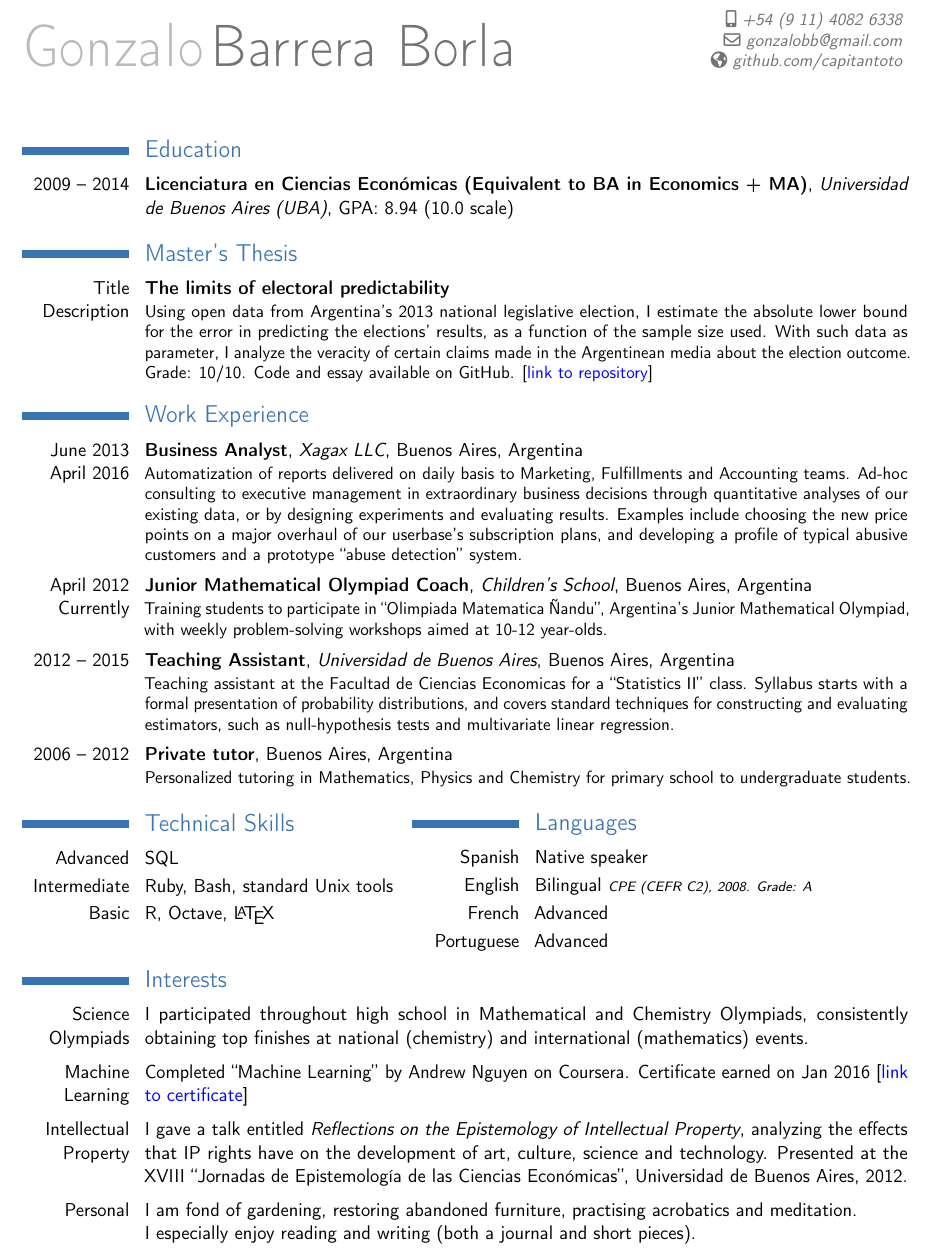
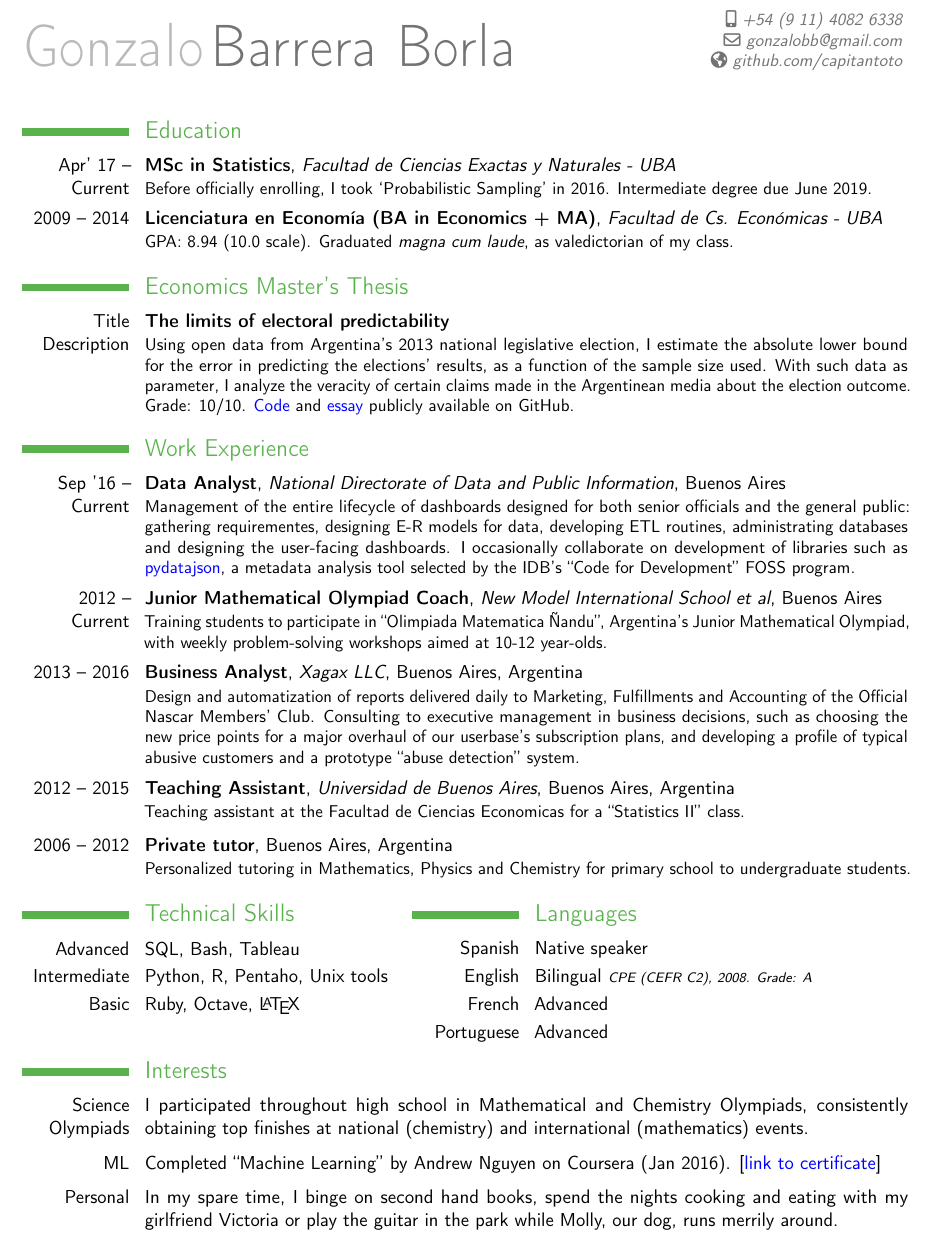
Before and after one commit to capitantoto/cv, a LaTeX CV (english.tex): part of the page, cut so that both start at the same text. Compiled offline with pdfLaTeX.

Commit message:
Reviso version en ingles.

```diff
--- a/english.tex
+++ b/english.tex
@@ -1,7 +1,7 @@
 \documentclass[11pt,a4paper,sans]{moderncv}
 
 % moderncv themes
-\moderncvtheme[blue]{classic}                  % optional argument are 'blue' (default), 'orange', 'green', 'red', 'purple', 'grey' and 'roman' (for roman fonts, instead of sans serif fonts)
+\moderncvtheme[green]{classic}                  % optional argument are 'blue' (default), 'orange', 'green', 'red', 'purple', 'grey' and 'roman' (for roman fonts, instead of sans serif fonts)
 %\moderncvtheme[green]{classic}                % idem
 
 % character encoding
@@ -32,25 +32,30 @@
 %-----       resume       ---------------------------------------------------------
 \makecvtitle
 
-%\vspace{-0.4cm}
+\vspace{-0.4cm}
 
 \section{Education}
-\cventry{2009 -- 2014}{Licenciatura en Ciencias Económicas (Equivalent to BA in Economics + MA)}{Universidad de Buenos Aires (UBA)}{GPA: 8.94 (10.0 scale)}{}{}{}
+\cventry{Apr' 17 -- Current}{MSc in Statistics}{Facultad de Ciencias Exactas y Naturales - UBA}{}{}{Before officially enrolling, I took `Probabilistic Sampling' in 2016. Intermediate degree due June 2019.}
+\cventry{2009 -- 2014}{Licenciatura en Econom\'ia (BA in Economics + MA)}{Facultad de Cs. Económicas - UBA}{}{}{GPA: 8.94 (10.0 scale). Graduated \emph{magna cum laude}, as valedictorian of my class.}
 
-\section{Master's Thesis}
-\cventry{Title\\Description}{The limits of electoral predictability}{}{}{}{Using open data from Argentina's 2013 national legislative election, I estimate the absolute lower bound for the error in predicting the elections' results, as a function of the sample size used. With such data as parameter,  I analyze the veracity of certain claims made in the Argentinean media about the election outcome. Grade: 10/10. Code and essay available on GitHub. [\href{https://github.com/capitantoto/tesis_mesis}{\color{blue}{link to repository}}]}
+\section{Economics Master's Thesis}
+\cventry{Title\\Description}{The limits of electoral predictability}{}{}{}{Using open data from Argentina's 2013 national legislative election, I estimate the absolute lower bound for the error in predicting the elections' results, as a function of the sample size used. With such data as parameter, I analyze the veracity of certain claims made in the Argentinean media about the election outcome. Grade: 10/10. \href{https://github.com/capitantoto/tesis_mesis/blob/master/ruby/programa.rb}{\color{blue}{Code}} and \href{https://github.com/capitantoto/tesis_mesis/blob/master/texes/tesis.pdf}{\color{blue}{essay}} publicly available on GitHub.}
 
 \section{Work Experience}
 
-\cventry{June 2013\\April 2016}{Business Analyst}{Xagax LLC}{Buenos Aires}{Argentina}{Automatization of reports delivered on daily basis to Marketing, Fulfillments and Accounting teams. Ad-hoc consulting to executive management in extraordinary business decisions through quantitative analyses of our existing data, or by designing experiments and evaluating results. Examples include choosing the new price points on a major overhaul of our userbase's subscription plans, and developing a profile of typical abusive customers and a prototype ``abuse detection'' system.}
+\cventry{Sep '16 -- Current}{Data Analyst}{National Directorate of Data and Public Information}{Buenos Aires}{}{Management of the entire lifecycle of dashboards designed for both senior officials and the general public: gathering requirementes, designing E-R models for data, developing ETL routines, administrating databases and designing the user-facing dashboards. I occasionally collaborate on development of libraries such as \href{https://code.iadb.org/repository/31/pydatajson}{\color{blue}{pydatajson}}, a metadata analysis tool selected by the IDB's ``Code for Development'' FOSS program.}
 
 \vspace{0.1cm}
 
-\cventry{April 2012\\Currently}{Junior Mathematical Olympiad Coach}{Children's School}{Buenos Aires}{Argentina}{Training students to participate in ``Olimpiada Matematica \~Nandu'', Argentina's Junior Mathematical Olympiad, with weekly problem-solving workshops aimed at 10-12 year-olds.}
+\cventry{2012 -- Current}{Junior Mathematical Olympiad Coach}{New Model International School et al}{Buenos Aires}{}{Training students to participate in ``Olimpiada Matematica \~Nandu'', Argentina's Junior Mathematical Olympiad, with weekly problem-solving workshops aimed at 10-12 year-olds.}
 
 \vspace{0.1cm}
 
-\cventry{2012 -- 2015}{Teaching Assistant}{Universidad de Buenos Aires}{Buenos Aires}{Argentina}{Teaching assistant at the Facultad de Ciencias Economicas for a ``Statistics II'' class. Syllabus starts with a formal presentation of probability distributions, and covers standard techniques for constructing and evaluating estimators, such as null-hypothesis tests and multivariate linear regression.}
+\cventry{2013 -- 2016}{Business Analyst}{Xagax LLC}{Buenos Aires}{Argentina}{Design and automatization of reports delivered daily to Marketing, Fulfillments and Accounting of the Official Nascar Members' Club. Consulting to executive management in business decisions, such as choosing the new price points for a major overhaul of our userbase's subscription plans, and developing a profile of typical abusive customers and a prototype ``abuse detection'' system.}
+
+\vspace{0.1cm}
+
+\cventry{2012 -- 2015}{Teaching Assistant}{Universidad de Buenos Aires}{Buenos Aires}{Argentina}{Teaching assistant at the Facultad de Ciencias Economicas for a ``Statistics II'' class.}
 
 \vspace{0.1cm}
 
@@ -61,9 +66,9 @@
 \begin{minipage}{\maincolumnwidth}
   \begin{multicols}{2}
     \section{Technical Skills}
-    \cvlanguage{Advanced}{SQL}{}
-    \cvlanguage{Intermediate}{Ruby, Bash, standard Unix tools}{}
-    \cvlanguage{Basic}{R, Octave, \LaTeX}{}
+    \cvlanguage{Advanced}{SQL, Bash, Tableau}{}
+    \cvlanguage{Intermediate}{Python, R, Pentaho, Unix tools}{}
+    \cvlanguage{Basic}{Ruby, Octave, \LaTeX}{}
 
     \columnbreak
 
@@ -84,14 +89,14 @@
 
 \vspace{0.1cm}
 
-\cvitem{Machine Learning}{Completed ``Machine Learning'' by Andrew Nguyen on Coursera. Certificate earned on Jan 2016 [\href{https://www.coursera.org/account/accomplishments/certificate/5BJS2WRBAMWB}{{\color{blue}{link to certificate}}}]}
+\cvitem{ML}{Completed ``Machine Learning'' by Andrew Nguyen on Coursera (Jan 2016). [\href{https://www.coursera.org/account/accomplishments/certificate/5BJS2WRBAMWB}{{\color{blue}{link to certificate}}}]}
 
 \vspace{0.1cm}
 
-\cvitem{Intellectual Property}{I gave a talk entitled \emph{Reflections on the Epistemology of Intellectual Property}, analyzing the effects that IP rights have on the development of art, culture, science and technology. Presented at the XVIII ``Jornadas de Epistemología de las Ciencias Económicas'', Universidad de Buenos Aires, 2012.}
+%\cvitem{Intellectual Property}{I gave a talk entitled \emph{Reflections on the Epistemology of Intellectual Property}, analyzing the effects that IP rights have on the development of art, culture, science and technology. Presented at the XVIII ``Jornadas de Epistemología de las Ciencias Económicas'', Universidad de Buenos Aires, 2012.}
 
-\vspace{0.1cm}
+%\vspace{0.1cm}
 
-\cvitem{Personal}{I am fond of gardening, restoring abandoned furniture, practising acrobatics and meditation. \newline I especially enjoy reading and writing (both a journal and short pieces).}
+\cvitem{Personal}{In my spare time, I binge on second hand books, spend the nights cooking and eating with my girlfriend Victoria or play the guitar in the park while Molly, our dog, runs merrily around.}
 
 \end{document}
```
Also changed, not shown: spanish.tex (+2 -3 lines).
